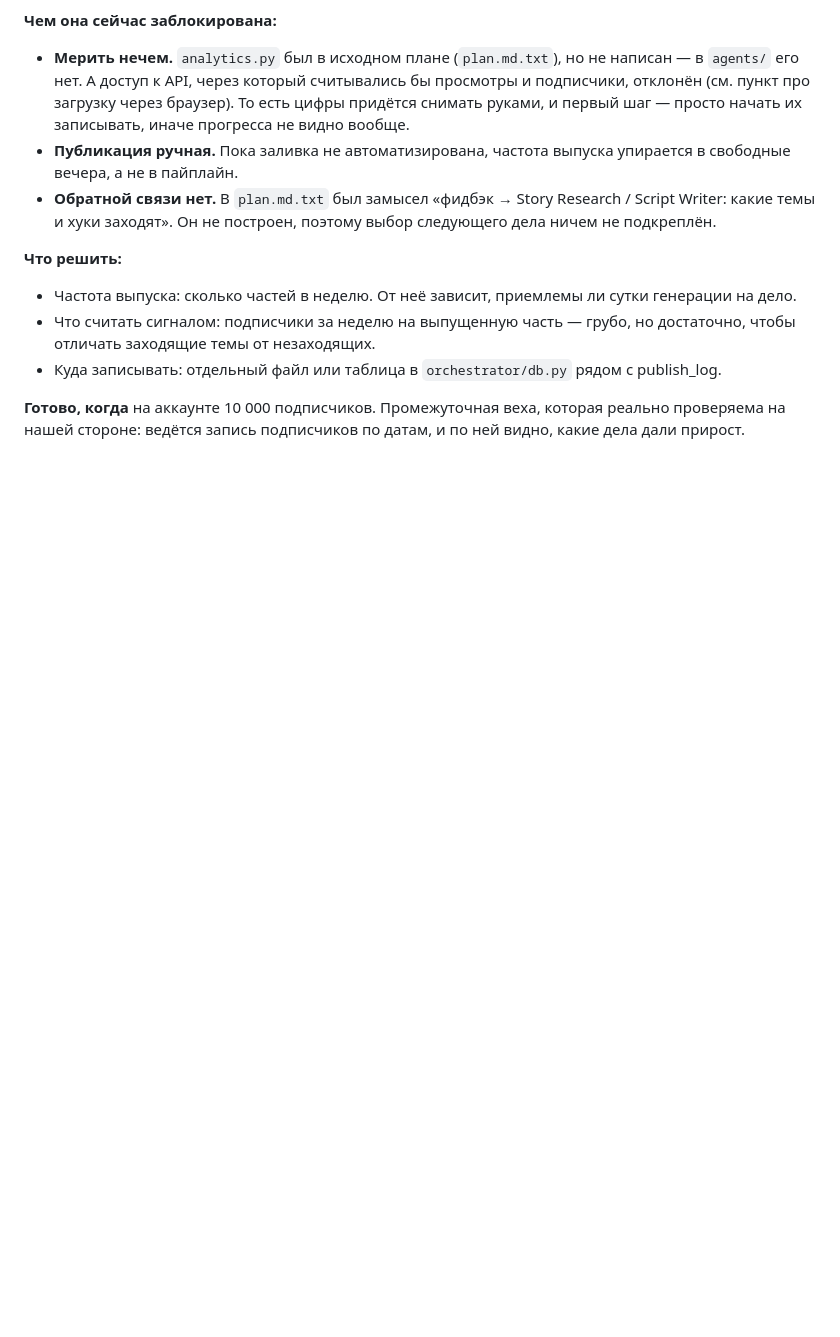
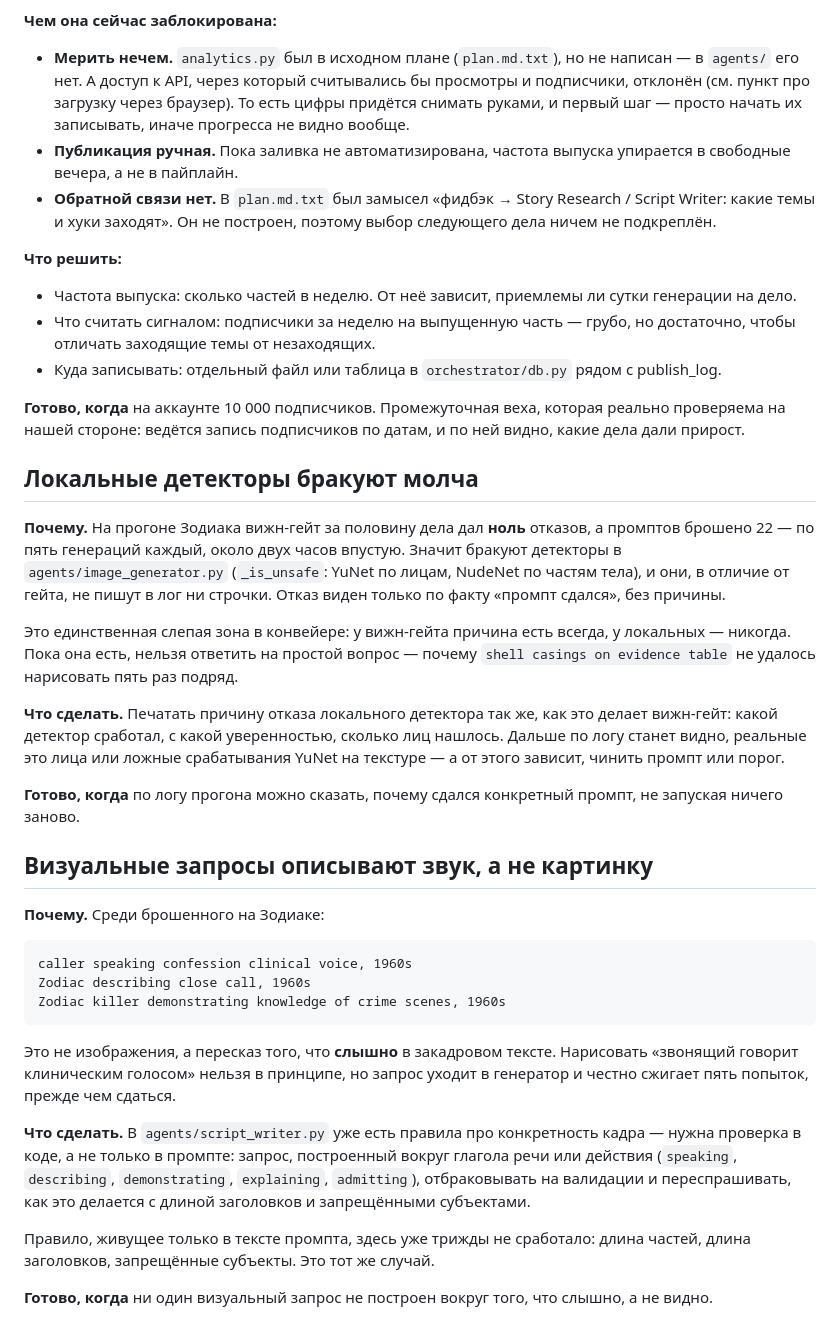
Before and after one commit to fundorin94/tiktok_pipeline, a Markdown page: BACKLOG.md, the part around the change. Drawn GitHub-style; blank space fills up the shorter version.

Commit message:
Record the two gaps the Zodiac run exposed
Half way through Zodiac the vision gate has rejected nothing at all,
while 22 prompts have given up after five generations each. The
rejections are coming from the local detectors, which print nothing --
so the only unanswerable question left in the pipeline is why a given
prompt failed. That is worth a log line.

And three of those abandoned prompts describe sound rather than sight:
"caller speaking confession clinical voice", "Zodiac describing close
call". They cannot be drawn by anyone. The script prompt already asks
for a concrete shot; a rule that lives only in prompt text has now
failed here four times over, so this one belongs in the validator with
the title length and the forbidden subjects.

Co-Authored-By: Claude Opus 5 <noreply@anthropic.com>

````diff
--- a/BACKLOG.md
+++ b/BACKLOG.md
@@ -177,3 +177,49 @@ TikTok с правильным описанием, без ручного коп
 **Готово, когда** на аккаунте 10 000 подписчиков. Промежуточная веха, которая
 реально проверяема на нашей стороне: ведётся запись подписчиков по датам, и по
 ней видно, какие дела дали прирост.
+
+## Локальные детекторы бракуют молча
+
+**Почему.** На прогоне Зодиака вижн-гейт за половину дела дал **ноль**
+отказов, а промптов брошено 22 — по пять генераций каждый, около двух часов
+впустую. Значит бракуют детекторы в `agents/image_generator.py` (`_is_unsafe`:
+YuNet по лицам, NudeNet по частям тела), и они, в отличие от гейта, не пишут в
+лог ни строчки. Отказ виден только по факту «промпт сдался», без причины.
+
+Это единственная слепая зона в конвейере: у вижн-гейта причина есть всегда, у
+локальных — никогда. Пока она есть, нельзя ответить на простой вопрос — почему
+`shell casings on evidence table` не удалось нарисовать пять раз подряд.
+
+**Что сделать.** Печатать причину отказа локального детектора так же, как это
+делает вижн-гейт: какой детектор сработал, с какой уверенностью, сколько лиц
+нашлось. Дальше по логу станет видно, реальные это лица или ложные
+срабатывания YuNet на текстуре — а от этого зависит, чинить промпт или порог.
+
+**Готово, когда** по логу прогона можно сказать, почему сдался конкретный
+промпт, не запуская ничего заново.
+
+## Визуальные запросы описывают звук, а не картинку
+
+**Почему.** Среди брошенного на Зодиаке:
+
+```
+caller speaking confession clinical voice, 1960s
+Zodiac describing close call, 1960s
+Zodiac killer demonstrating knowledge of crime scenes, 1960s
+```
+
+Это не изображения, а пересказ того, что **слышно** в закадровом тексте.
+Нарисовать «звонящий говорит клиническим голосом» нельзя в принципе, но запрос
+уходит в генератор и честно сжигает пять попыток, прежде чем сдаться.
+
+**Что сделать.** В `agents/script_writer.py` уже есть правила про конкретность
+кадра — нужна проверка в коде, а не только в промпте: запрос, построенный
+вокруг глагола речи или действия (`speaking`, `describing`, `demonstrating`,
+`explaining`, `admitting`), отбраковывать на валидации и переспрашивать, как
+это делается с длиной заголовков и запрещёнными субъектами.
+
+Правило, живущее только в тексте промпта, здесь уже трижды не сработало:
+длина частей, длина заголовков, запрещённые субъекты. Это тот же случай.
+
+**Готово, когда** ни один визуальный запрос не построен вокруг того, что
+слышно, а не видно.
````
